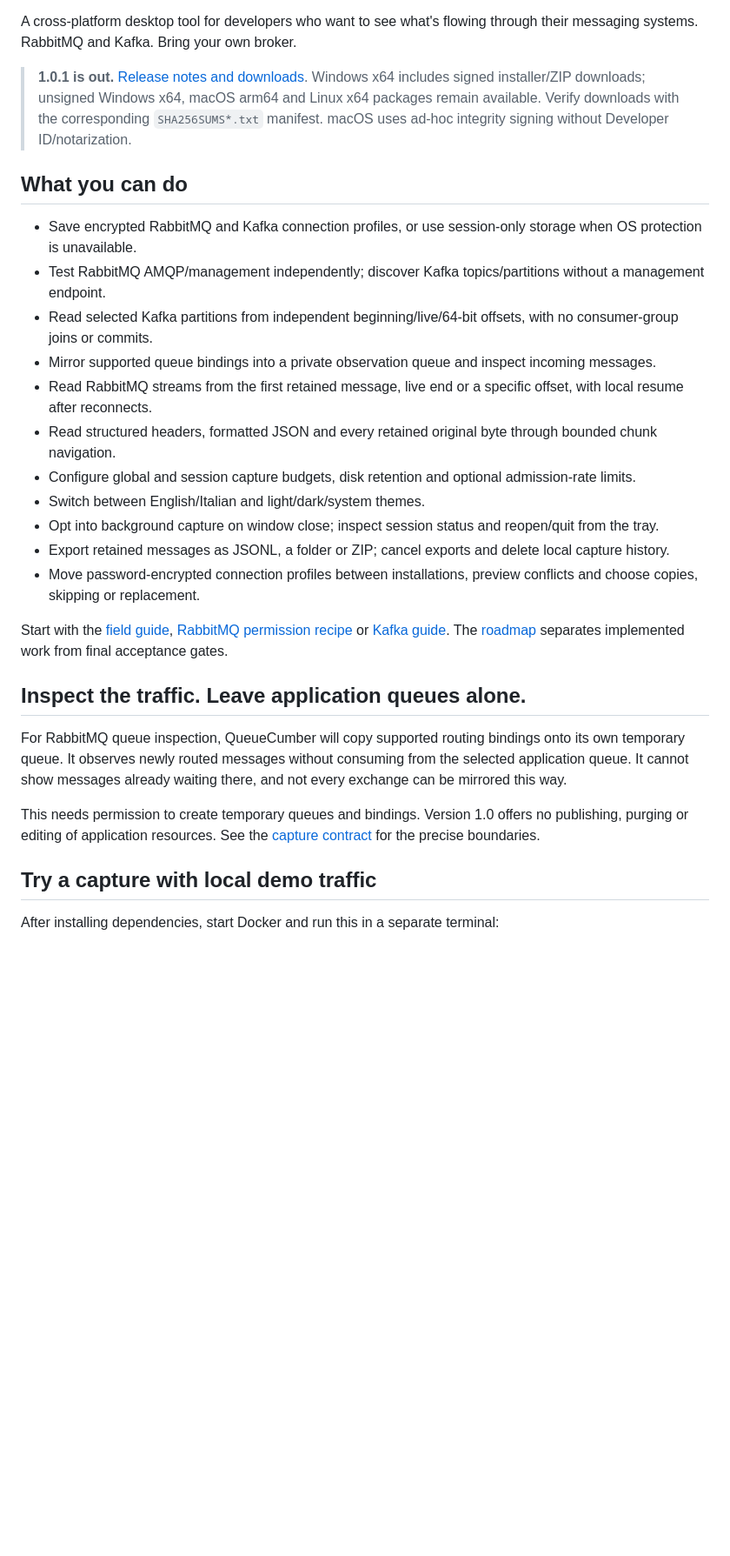
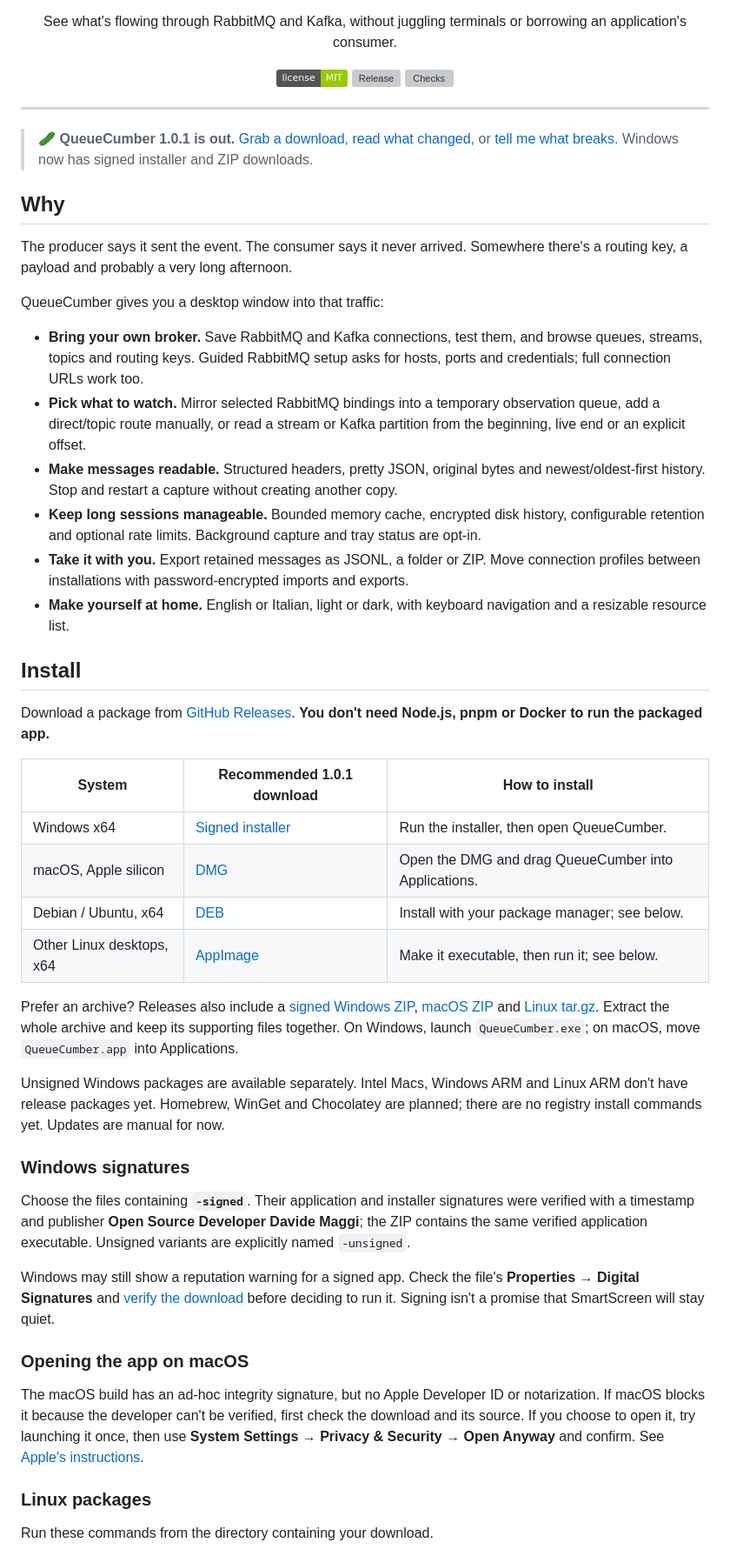
Before and after one commit to davidemaggi/QueueCumber, a Markdown page: README.md, the part around one of its changes. Shown at 87% size. Drawn GitHub-style; badges without logos; blank space fills up the shorter version; grey boxes are pictures that could not be loaded.

Commit message:
docs: refresh README and add installation instructions

```diff
--- a/README.md
+++ b/README.md
@@ -4,32 +6,57 @@
 
 **A little less queue confusion. A little more cucumber.**
 
-A cross-platform desktop tool for developers who want to see what's flowing through their messaging systems. RabbitMQ and Kafka. Bring your own broker.
+See what's flowing through RabbitMQ and Kafka, without juggling terminals or borrowing an application's consumer.
 
-> **1.0.1 is out.** [Release notes and downloads](https://github.com/davidemaggi/QueueCumber/releases/tag/v1.0.1). Windows x64 includes signed installer/ZIP downloads; unsigned Windows x64, macOS arm64 and Linux x64 packages remain available. Verify downloads with the corresponding `SHA256SUMS*.txt` manifest. macOS uses ad-hoc integrity signing without Developer ID/notarization.
+[![License](https://img.shields.io/badge/license-MIT-green.svg)](LICENSE)
+[![Release](https://img.shields.io/github/v/release/davidemaggi/QueueCumber?label=release)](https://github.com/davidemaggi/QueueCumber/releases/latest)
+[![Checks](https://github.com/davidemaggi/QueueCumber/actions/workflows/ci.yml/badge.svg?branch=development)](https://github.com/davidemaggi/QueueCumber/actions/workflows/ci.yml)
 
-## What you can do
+</div>
 
-- Save encrypted RabbitMQ and Kafka connection profiles, or use session-only storage when OS protection is unavailable.
-- Test RabbitMQ AMQP/management independently; discover Kafka topics/partitions without a management endpoint.
-- Read selected Kafka partitions from independent beginning/live/64-bit offsets, with no consumer-group joins or commits.
-- Mirror supported queue bindings into a private observation queue and inspect incoming messages.
-- Read RabbitMQ streams from the first retained message, live end or a specific offset, with local resume after reconnects.
-- Read structured headers, formatted JSON and every retained original byte through bounded chunk navigation.
-- Configure global and session capture budgets, disk retention and optional admission-rate limits.
-- Switch between English/Italian and light/dark/system themes.
-- Opt into background capture on window close; inspect session status and reopen/quit from the tray.
-- Export retained messages as JSONL, a folder or ZIP; cancel exports and delete local capture history.
-- Move password-encrypted connection profiles between installations, preview conflicts and choose copies, skipping or replacement.
+---
 
-Start with the [field guide](docs/USER_GUIDE.md), [RabbitMQ permission recipe](docs/RABBITMQ.md) or [Kafka guide](docs/KAFKA.md). The [roadmap](ROADMAP.md) separates implemented work from final acceptance gates.
+> 🥒 **QueueCumber 1.0.1 is out.** [Grab a download](https://github.com/davidemaggi/QueueCumber/releases/latest), [read what changed](docs/RELEASE_NOTES_1.0.1.md), or [tell me what breaks](https://github.com/davidemaggi/QueueCumber/issues). Windows now has signed installer and ZIP downloads.
 
-## Inspect the traffic. Leave application queues alone.
+## Why
 
-For RabbitMQ queue inspection, QueueCumber will copy supported routing bindings onto its own temporary queue. It observes newly routed messages without consuming from the selected application queue. It cannot show messages already waiting there, and not every exchange can be mirrored this way.
+The producer says it sent the event. The consumer says it never arrived. Somewhere there's a routing key, a payload and probably a very long afternoon.
 
-This needs permission to create temporary queues and bindings. Version 1.0 offers no publishing, purging or editing of application resources. See the [capture contract](docs/PROJECT_PLAN.md#rabbitmq-capture-contract) for the precise boundaries.
+QueueCumber gives you a desktop window into that traffic:
 
-## Try a capture with local demo traffic
+- **Bring your own broker.** Save RabbitMQ and Kafka connections, test them, and browse queues, streams, topics and routing keys. Guided RabbitMQ setup asks for hosts, ports and credentials; full connection URLs work too.
+- **Pick what to watch.** Mirror selected RabbitMQ bindings into a temporary observation queue, add a direct/topic route manually, or read a stream or Kafka partition from the beginning, live end or an explicit offset.
+- **Make messages readable.** Structured headers, pretty JSON, original bytes and newest/oldest-first history. Stop and restart a capture without creating another copy.
+- **Keep long sessions manageable.** Bounded memory cache, encrypted disk history, configurable retention and optional rate limits. Background capture and tray status are opt-in.
+- **Take it with you.** Export retained messages as JSONL, a folder or ZIP. Move connection profiles between installations with password-encrypted imports and exports.
+- **Make yourself at home.** English or Italian, light or dark, with keyboard navigation and a resizable resource list.
 
-After installing dependencies, start Docker and run this in a separate terminal:
+## Install
+
+Download a package from [GitHub Releases](https://github.com/davidemaggi/QueueCumber/releases/latest). **You don't need Node.js, pnpm or Docker to run the packaged app.**
+
+| System | Recommended 1.0.1 download | How to install |
+| --- | --- | --- |
+| Windows x64 | [Signed installer](https://github.com/davidemaggi/QueueCumber/releases/download/v1.0.1/QueueCumber-1.0.1-win-x64-signed-setup.exe) | Run the installer, then open QueueCumber. |
+| macOS, Apple silicon | [DMG](https://github.com/davidemaggi/QueueCumber/releases/download/v1.0.1/QueueCumber-1.0.1-mac-arm64-unsigned.dmg) | Open the DMG and drag QueueCumber into Applications. |
+| Debian / Ubuntu, x64 | [DEB](https://github.com/davidemaggi/QueueCumber/releases/download/v1.0.1/QueueCumber-1.0.1-linux-amd64-unsigned.deb) | Install with your package manager; see below. |
+| Other Linux desktops, x64 | [AppImage](https://github.com/davidemaggi/QueueCumber/releases/download/v1.0.1/QueueCumber-1.0.1-linux-x86_64-unsigned.AppImage) | Make it executable, then run it; see below. |
+
+Prefer an archive? Releases also include a [signed Windows ZIP](https://github.com/davidemaggi/QueueCumber/releases/download/v1.0.1/QueueCumber-1.0.1-win-x64-signed.zip), [macOS ZIP](https://github.com/davidemaggi/QueueCumber/releases/download/v1.0.1/QueueCumber-1.0.1-mac-arm64-unsigned.zip) and [Linux tar.gz](https://github.com/davidemaggi/QueueCumber/releases/download/v1.0.1/QueueCumber-1.0.1-linux-x64-unsigned.tar.gz). Extract the whole archive and keep its supporting files together. On Windows, launch `QueueCumber.exe`; on macOS, move `QueueCumber.app` into Applications.
+
+Unsigned Windows packages are available separately. Intel Macs, Windows ARM and Linux ARM don't have release packages yet. Homebrew, WinGet and Chocolatey are planned; there are no registry install commands yet. Updates are manual for now.
+
+### Windows signatures
+
+Choose the files containing **`-signed`**. Their application and installer signatures were verified with a timestamp and publisher **Open Source Developer Davide Maggi**; the ZIP contains the same verified application executable. Unsigned variants are explicitly named `-unsigned`.
+
+Windows may still show a reputation warning for a signed app. Check the file's **Properties → Digital Signatures** and [verify the download](#check-your-download) before deciding to run it. Signing isn't a promise that SmartScreen will stay quiet.
+
+### Opening the app on macOS
+
+The macOS build has an ad-hoc integrity signature, but no Apple Developer ID or notarization. If macOS blocks it because the developer can't be verified, first check the download and its source. If you choose to open it, try launching it once, then use **System Settings → Privacy & Security → Open Anyway** and confirm. See [Apple's instructions](https://support.apple.com/en-us/102445).
+
+### Linux packages
+
+Run these commands from the directory containing your download.
+
```
Also changed, not shown: other parts of README.md (+109 -74 lines), docs/USER_GUIDE.md (+2 -4 lines).
